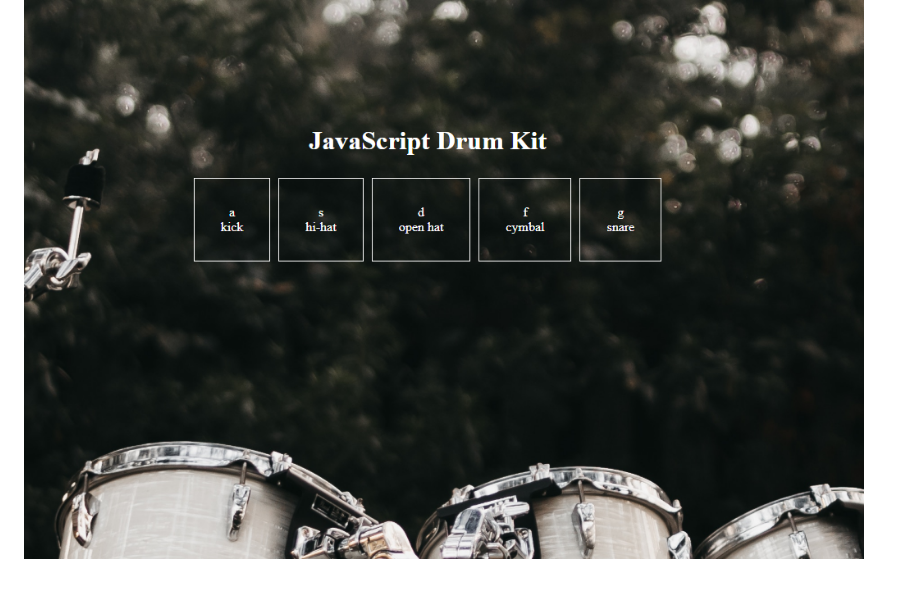
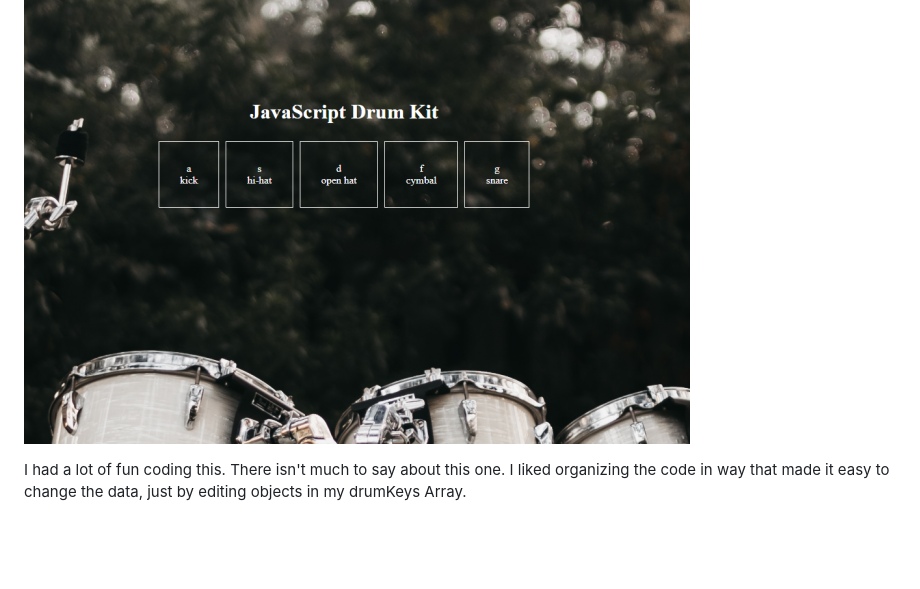
Before and after one commit to BeardedBry/BrianJavaScript30, a Markdown page: README.md, the part around the change. Drawn GitHub-style; pictures changed too: screenshots/day1.png; blank space fills up the shorter version.

```diff
--- a/README.md
+++ b/README.md
@@ -9,3 +9,5 @@ This takes longer, but I believe its more fun and I learn more. Also it is inter
 ## Project 1 - JS Drum Kit
 
 ![JS Drum Kit](screenshots/day1.png)
+
+I had a lot of fun coding this. There isn't much to say about this one. I liked organizing the code in way that made it easy to change the data, just by editing objects in my drumKeys Array.
```
